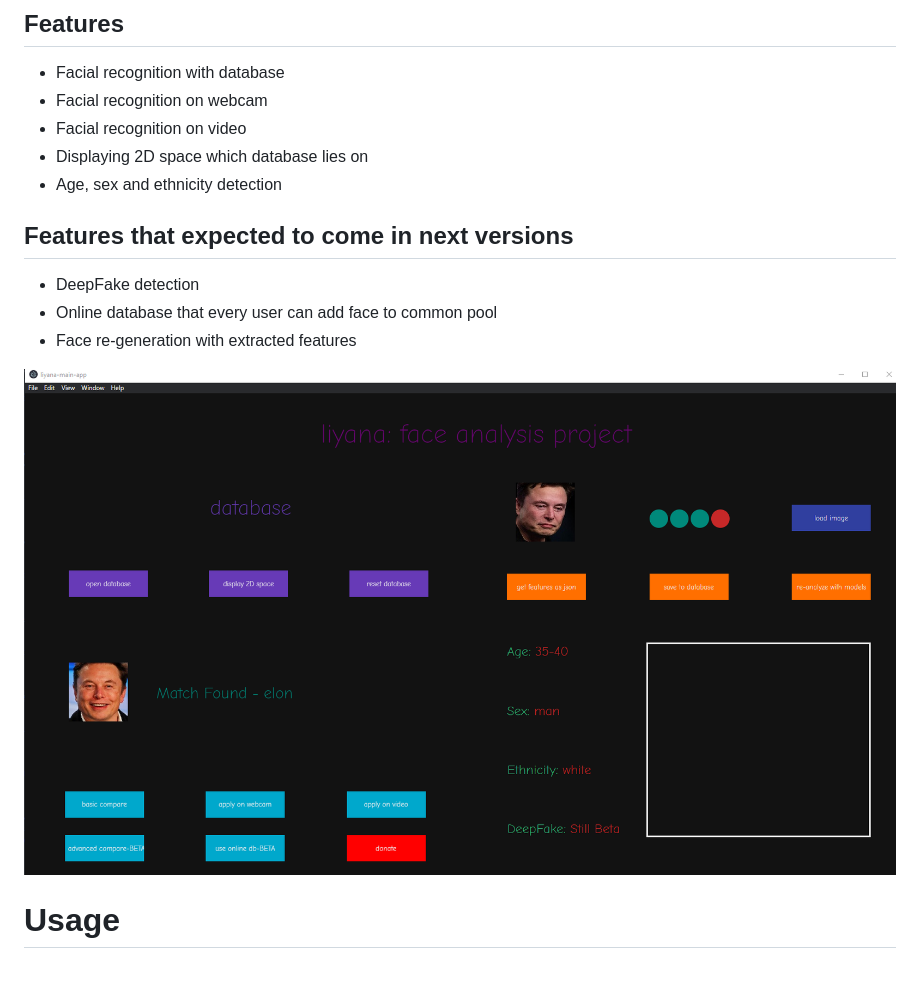
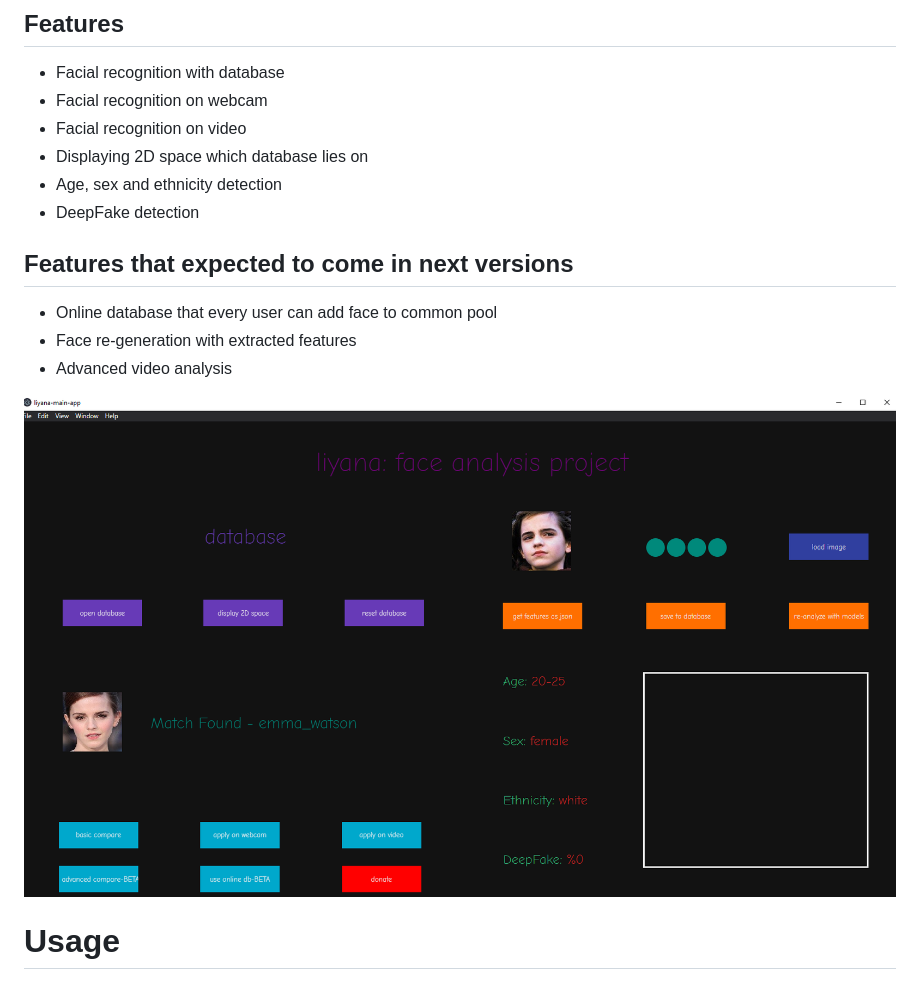
Before and after one commit to aangfanboy/deepface, a Markdown page: README.md, the part around the change. Rendered like a GitHub page; pictures changed too: images-and-figures/liyana_1-2-0.png (added).

```diff
--- a/README.md
+++ b/README.md
@@ -15,18 +15,19 @@ __Thank you for donations, i am grateful.__
 - Facial recognition on video
 - Displaying 2D space which database lies on
 - Age, sex and ethnicity detection
+- DeepFake detection
 
 
 
 ## Features that expected to come in next versions
 
-- DeepFake detection
 - Online database that every user can add face to common pool
 - Face re-generation with extracted features
+- Advanced video analysis
 
 
 
-![liyana 1.1.0](images-and-figures/liyana_1-1-0.png)
+![liyana 1.1.0](images-and-figures/liyana_1-2-0.png)
 
 
 
```
Also changed, not shown: 2 other files.
